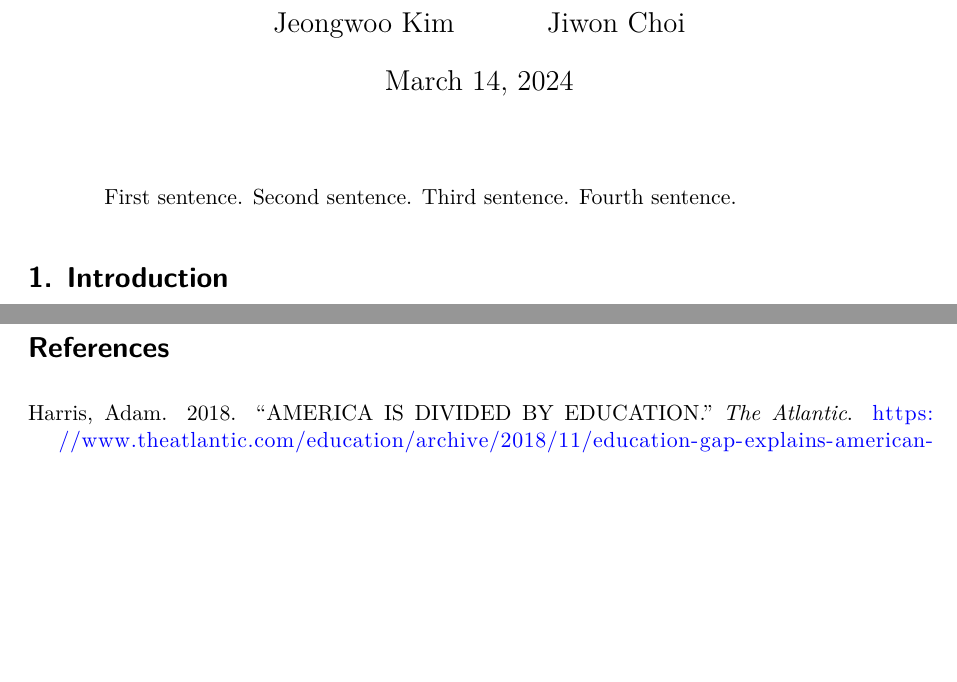
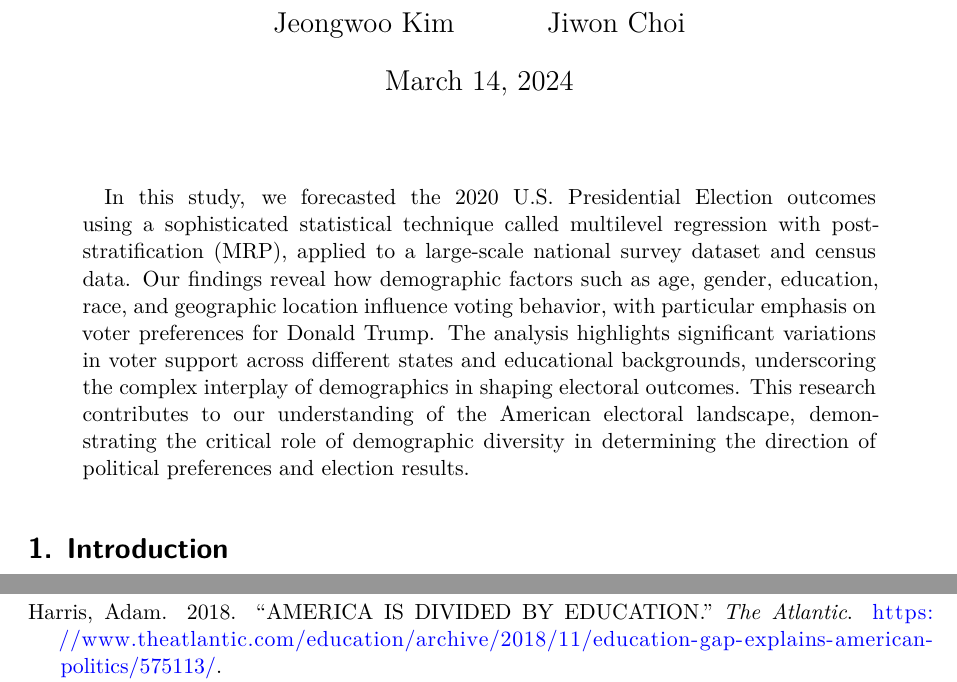
Before and after one commit to Kjeongwoo99/2020_US_Election_Forecast, a Quarto document (paper/paper.qmd): two parts of pages 1 and 9 of 9 before the commit and two parts of pages 1 and 10 of 10 after it, joined at a grey line, cut so that both start at the same text, the shorter picture padded with empty space. Rendered offline with R 4.5, knitr and Pandoc in place of Quarto, then LaTeX, with nearby package versions; some code elsewhere in the file could not run offline.

Commit message:
abstract draft

```diff
--- a/paper/paper.qmd
+++ b/paper/paper.qmd
@@ -7,7 +7,7 @@ author:
 thanks: "Code and data are available at: https://github.com/Kjeongwoo99/STA302H_Paper3"
 date: today
 date-format: long
-abstract: "First sentence. Second sentence. Third sentence. Fourth sentence."
+abstract: "In this study, we forecasted the 2020 U.S. Presidential Election outcomes using a sophisticated statistical technique called multilevel regression with post-stratification (MRP), applied to a large-scale national survey dataset and census data. Our findings reveal how demographic factors such as age, gender, education, race, and geographic location influence voting behavior, with particular emphasis on voter preferences for Donald Trump. The analysis highlights significant variations in voter support across different states and educational backgrounds, underscoring the complex interplay of demographics in shaping electoral outcomes. This research contributes to our understanding of the American electoral landscape, demonstrating the critical role of demographic diversity in determining the direction of political preferences and election results."
 format: pdf
 number-sections: true
 bibliography: references.bib
```
